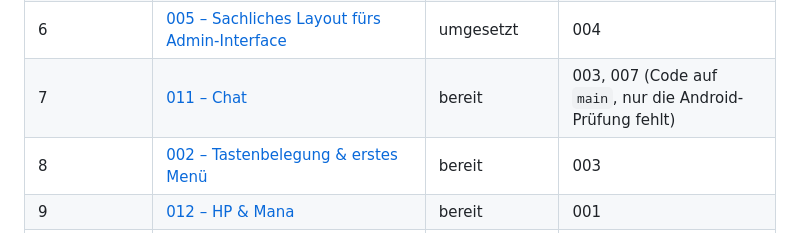
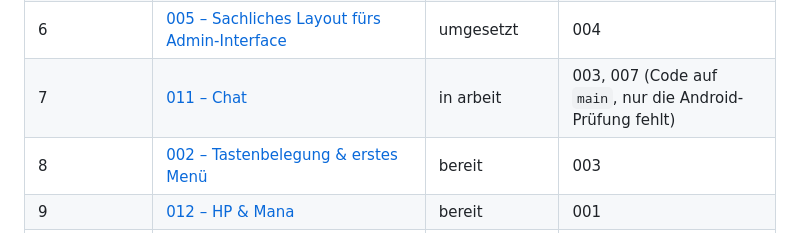
Before and after one commit to heckertobias/browser-game, a Markdown page: specs/README.md, the part around the change. Drawn GitHub-style.

Commit message:
Mark spec 011 as in progress in the roadmap
Co-Authored-By: Claude Opus 5.5 <noreply@anthropic.com>
Claude-Session: https://claude.ai/code/session_016jiVTeMxx5VmYXY69dkhvV

```diff
--- a/specs/README.md
+++ b/specs/README.md
@@ -83,7 +83,7 @@ nur `bereit`, und erst wenn alles unter „setzt voraus“ `umgesetzt` ist. Beim
 | 4 | [006 – Deutsch und Englisch](006-sprachen/spec.md) | umgesetzt | 001, 004, 003 bis T7 |
 | 5 | [007 – Handy hochkant, Sichtfeld ohne Ränder, Web-App](007-mobil/spec.md) | in arbeit | 001, 006 |
 | 6 | [005 – Sachliches Layout fürs Admin-Interface](005-admin-layout/spec.md) | umgesetzt | 004 |
-| 7 | [011 – Chat](011-chat/spec.md) | bereit | 003, 007 (Code auf `main`, nur die Android-Prüfung fehlt) |
+| 7 | [011 – Chat](011-chat/spec.md) | in arbeit | 003, 007 (Code auf `main`, nur die Android-Prüfung fehlt) |
 | 8 | [002 – Tastenbelegung & erstes Menü](002-keybindings/spec.md) | bereit | 003 |
 | 9 | [012 – HP & Mana](012-hp-mana/spec.md) | bereit | 001 |
 | 10 | [013 – Rudimentäres Kampfsystem](013-kampfsystem/spec.md) | bereit | 012 |
```
